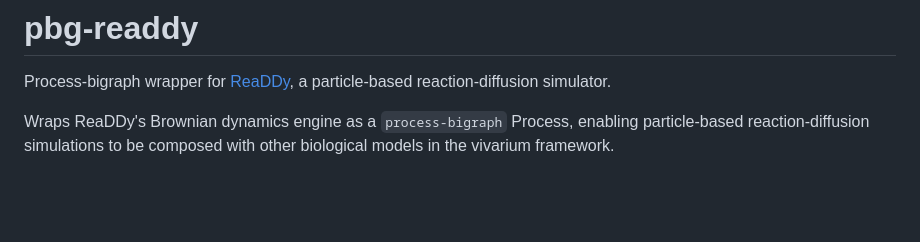
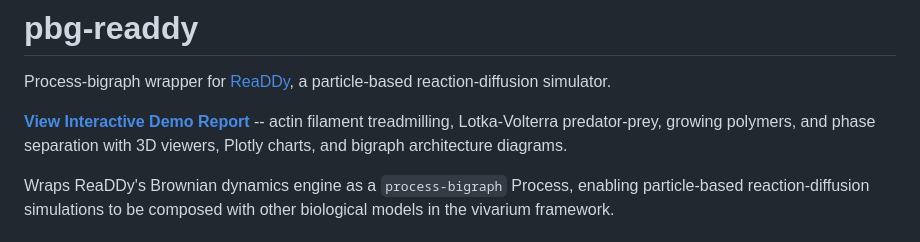
Before and after one commit to vivarium-collective/pbg-readdy, a Markdown page: README.md, the part around the change. GitHub-like rendering; blank space fills up the shorter version.

Commit message:
Add GitHub Pages demo link to README
Interactive report at https://vivarium-collective.github.io/pbg-readdy/

Co-Authored-By: Claude Opus 4.6 (1M context) <noreply@anthropic.com>

```diff
--- a/README.md
+++ b/README.md
@@ -1,6 +1,8 @@
 # pbg-readdy
 
 Process-bigraph wrapper for [ReaDDy](https://readdy.github.io), a particle-based reaction-diffusion simulator.
+
+**[View Interactive Demo Report](https://vivarium-collective.github.io/pbg-readdy/)**  -- actin filament treadmilling, Lotka-Volterra predator-prey, growing polymers, and phase separation with 3D viewers, Plotly charts, and bigraph architecture diagrams.
 
 Wraps ReaDDy's Brownian dynamics engine as a `process-bigraph` Process, enabling particle-based reaction-diffusion simulations to be composed with other biological models in the vivarium framework.
 
```
